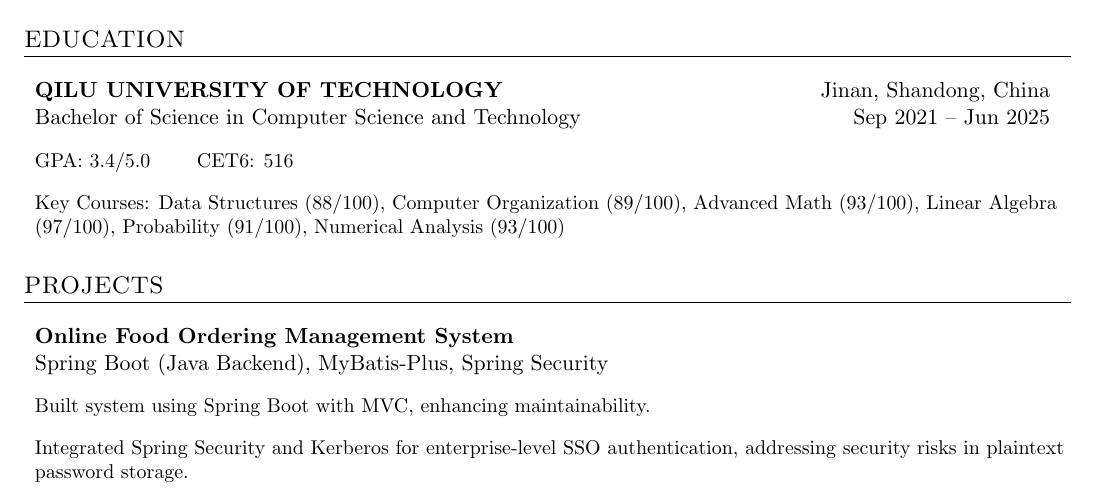
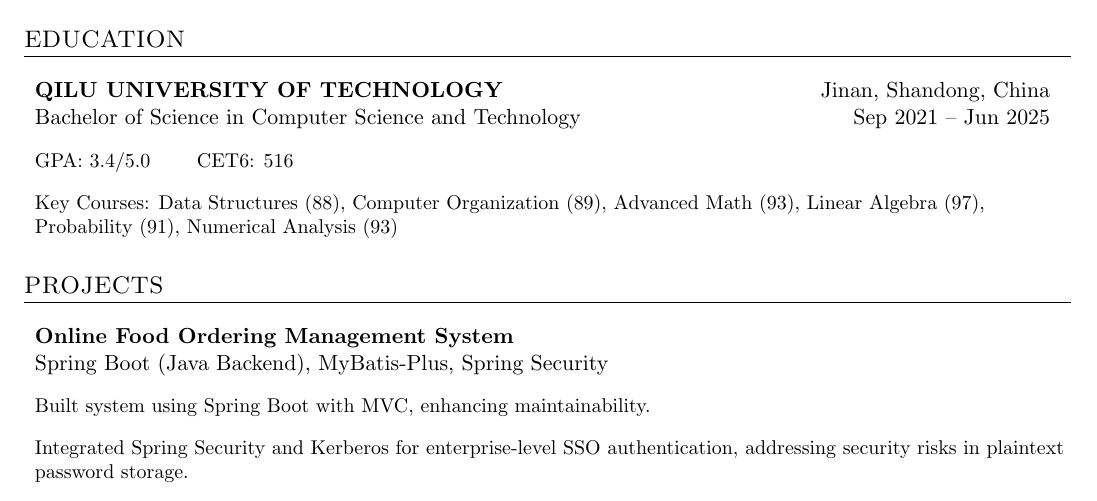
Before and after one commit to reversebutterfly/resume, a LaTeX document (cityu-version(without score)-en.tex): part of page 1 of 2, cut so that both start at the same text. Compiled offline with pdfLaTeX.

Commit message:
Update cityu-version(without score)-en.tex

```diff
--- a/cityu-version(without score)-en.tex
+++ b/cityu-version(without score)-en.tex
@@ -52,7 +52,7 @@
     {Sep 2021 -- Jun 2025}
 
     \resumeItem{GPA: 3.4/5.0 \qquad CET6: 516}
-    \resumeItem{Key Courses: Data Structures (88/100), Computer Organization (89/100), Advanced Math (93/100), Linear Algebra (97/100), Probability (91/100), Numerical Analysis (93/100)}
+    \resumeItem{Key Courses: Data Structures (88), Computer Organization (89), Advanced Math (93), Linear Algebra (97), Probability (91), Numerical Analysis (93)}
 \end{resumeList}
 
 % 项目经历
```
